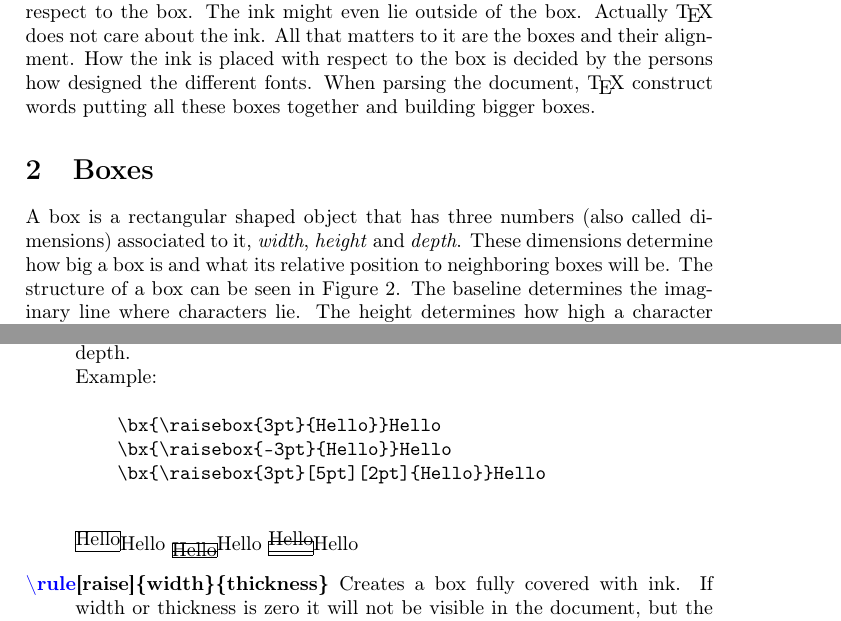
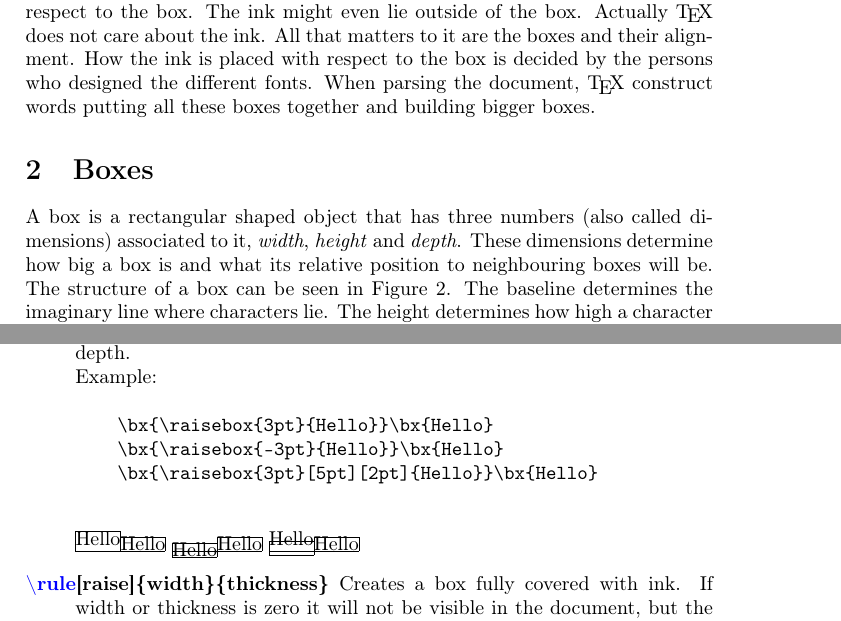
Before and after one commit to jmppardo/Perspectivas, a LaTeX document (Latex/A_Glimpse_on_Advanced_LaTeX.tex): two parts of pages 2 and 9 of 10, joined at a grey line, cut so that both start at the same text. Compiled offline with pdfLaTeX.

Commit message:
Add files via upload

```diff
--- a/Latex/A_Glimpse_on_Advanced_LaTeX.tex
+++ b/Latex/A_Glimpse_on_Advanced_LaTeX.tex
@@ -55,11 +55,11 @@ Before we answer this question we are going to look at how did a printing press
 \end{figure}
 %
 
-\TeX\ (and \LaTeX{}.) does actually a very similar thing to compose a document. Each glyph is contained in an invisible container called \emph{box} that has a rectangular shape. This box has given dimensions, \emph{width}, \emph{height} and \emph{depth} and determines how much space does it take. The \emph{ink} of the glyph is adjusted with respect to the box. The ink might even lie outside of the box. Actually \TeX\ does not care about the ink. All that matters to it are the boxes and their alignment. How the ink is placed with respect to the box is decided by the persons how designed the different fonts. When parsing the document, \TeX\ construct words putting all these boxes together and building bigger boxes.
+\TeX\ (and \LaTeX{}.) does actually a very similar thing to compose a document. Each glyph is contained in an invisible container called \emph{box} that has a rectangular shape. This box has given dimensions, \emph{width}, \emph{height} and \emph{depth} and determines how much space does it take. The \emph{ink} of the glyph is adjusted with respect to the box. The ink might even lie outside of the box. Actually \TeX\ does not care about the ink. All that matters to it are the boxes and their alignment. How the ink is placed with respect to the box is decided by the persons who designed the different fonts. When parsing the document, \TeX\ construct words putting all these boxes together and building bigger boxes.
 
 \section{Boxes}
 
-A box is a rectangular shaped object that has three numbers (also called dimensions) associated to it, \emph{width}, \emph{height} and \emph{depth}. These dimensions determine how big a box is and what its relative position to neighboring boxes will be.  The structure of a box can be seen in Figure~\ref{fig:box}. The baseline determines the imaginary line where characters lie. The height determines how high a character lies above the baseline and the depth determines how much it \emph{hangs} from the baseline. For instance, the box of the glyph ``h'' has a bigger height than the box of the glyph ``a'' and both of them have 0 depth. The box of the glyph ``g'' has the same height than the box of the glyph ``a'' but non-zero depth.
+A box is a rectangular shaped object that has three numbers (also called dimensions) associated to it, \emph{width}, \emph{height} and \emph{depth}. These dimensions determine how big a box is and what its relative position to neighbouring boxes will be.  The structure of a box can be seen in Figure~\ref{fig:box}. The baseline determines the imaginary line where characters lie. The height determines how high a character lies above the baseline and the depth determines how much it \emph{hangs} from the baseline. For instance, the box of the glyph ``h'' has a bigger height than the box of the glyph ``a'' and both of them have 0 depth. The box of the glyph ``g'' has the same height than the box of the glyph ``a'' but non-zero depth.
 %
 \begin{figure}[h]
   \hfil\includegraphics[width=.7\textwidth]{glympse_figures/box.png}\hfil
@@ -248,14 +248,14 @@ It is time know to learn some commands that allow to manipulate boxes. Knowing t
 
   \item[\bs{raisebox}\{dimension\}{[}height{]}{[}depth{]}\{contents\}] raises the contents by dimension. This is, the baseline of the box is moved downwards (or upwards if dimension is negative). The resulting box can have the given height and depth.\\ Example:
   \begin{verbatim}
-    \bx{\raisebox{3pt}{Hello}}Hello
-    \bx{\raisebox{-3pt}{Hello}}Hello
-    \bx{\raisebox{3pt}[5pt][2pt]{Hello}}Hello
+    \bx{\raisebox{3pt}{Hello}}\bx{Hello}
+    \bx{\raisebox{-3pt}{Hello}}\bx{Hello}
+    \bx{\raisebox{3pt}[5pt][2pt]{Hello}}\bx{Hello}
   \end{verbatim}
 
-  \bx{\raisebox{3pt}{Hello}}Hello
-  \bx{\raisebox{-3pt}{Hello}}Hello
-  \bx{\raisebox{3pt}[5pt][2pt]{Hello}}Hello
+    \bx{\raisebox{3pt}{Hello}}\bx{Hello}
+    \bx{\raisebox{-3pt}{Hello}}\bx{Hello}
+    \bx{\raisebox{3pt}[5pt][2pt]{Hello}}\bx{Hello}
 
   \item[\bs{rule}{[}raise{]}\{width\}\{thickness\}] Creates a box fully covered with ink. If width or thickness is zero it will not be visible in the document, but the box will occupy some space.\\ Example: \verb!\rule{1em}{1ex} \rule{10em}{0pt} \rule[5pt]{1em}{1ex}!
 
```
Also changed, not shown: Latex/A_Glimpse_on_Advanced_LaTeX.pdf, Latex/A_Glimpse_on_Advanced_LaTeX.tex (8 more changed lines).
